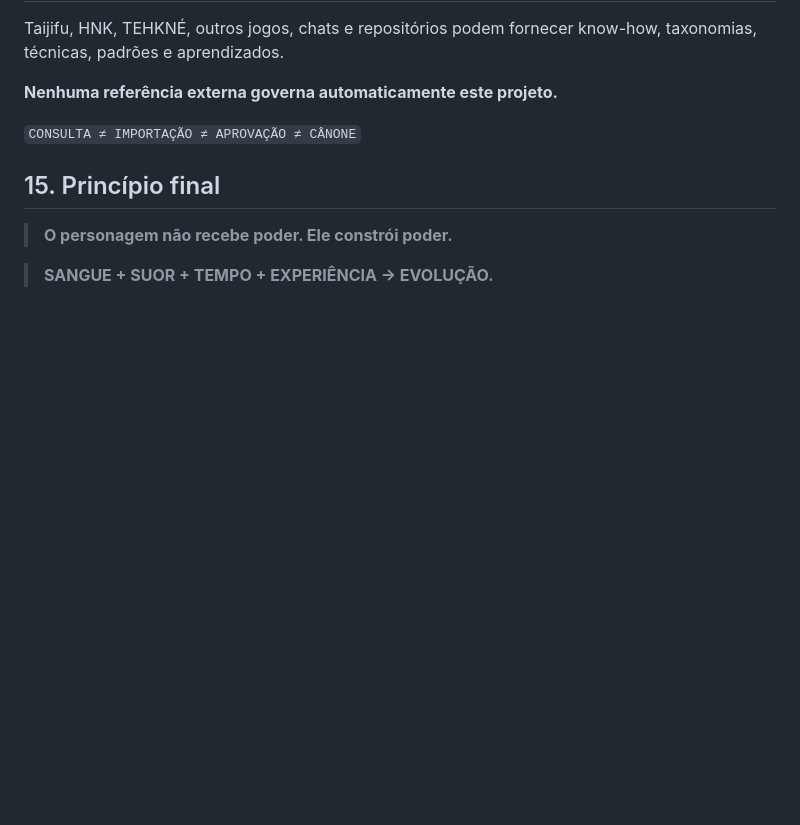
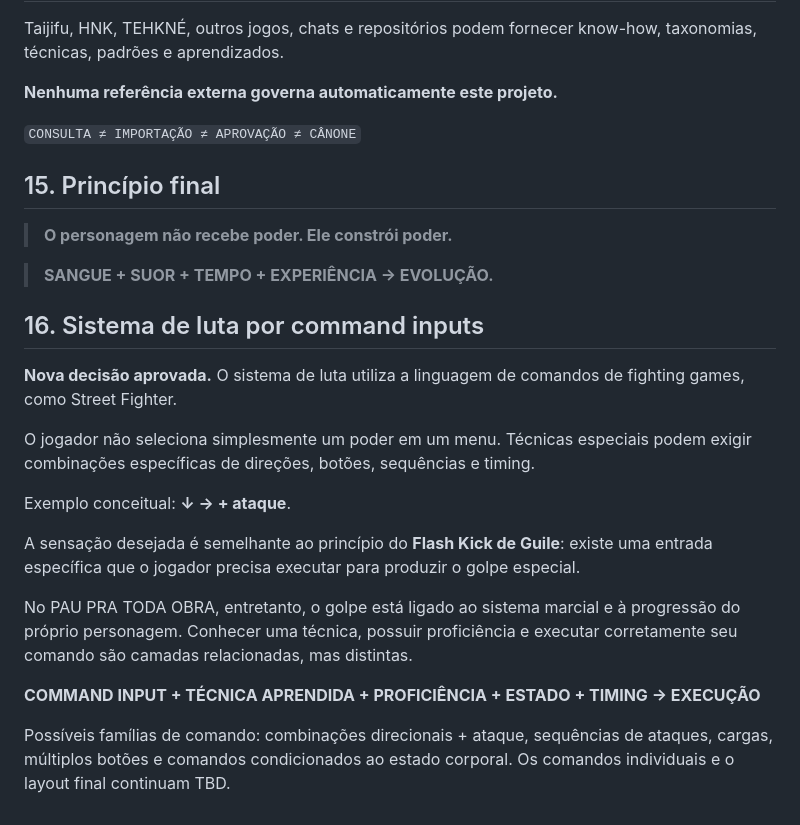
Before and after one commit to tehknesolutions/PAU-PRA-TODA-HORA-GAME, a Markdown page: docs/DISCOVERY.md, the part around the change. Rendered like a GitHub page; blank space fills up the shorter version.

Commit message:
docs: define command-input fighting system

```diff
--- a/docs/DISCOVERY.md
+++ b/docs/DISCOVERY.md
@@ -177,3 +177,20 @@ Taijifu, HNK, TEHKNÉ, outros jogos, chats e repositórios podem fornecer know-h
 > **O personagem não recebe poder. Ele constrói poder.**
 
 > **SANGUE + SUOR + TEMPO + EXPERIÊNCIA → EVOLUÇÃO.**
+
+
+## 16. Sistema de luta por command inputs
+
+**Nova decisão aprovada.** O sistema de luta utiliza a linguagem de comandos de fighting games, como Street Fighter.
+
+O jogador não seleciona simplesmente um poder em um menu. Técnicas especiais podem exigir combinações específicas de direções, botões, sequências e timing.
+
+Exemplo conceitual: **↓ → + ataque**.
+
+A sensação desejada é semelhante ao princípio do **Flash Kick de Guile**: existe uma entrada específica que o jogador precisa executar para produzir o golpe especial.
+
+No PAU PRA TODA OBRA, entretanto, o golpe está ligado ao sistema marcial e à progressão do próprio personagem. Conhecer uma técnica, possuir proficiência e executar corretamente seu comando são camadas relacionadas, mas distintas.
+
+**COMMAND INPUT + TÉCNICA APRENDIDA + PROFICIÊNCIA + ESTADO + TIMING → EXECUÇÃO**
+
+Possíveis famílias de comando: combinações direcionais + ataque, sequências de ataques, cargas, múltiplos botões e comandos condicionados ao estado corporal. Os comandos individuais e o layout final continuam TBD.
```
